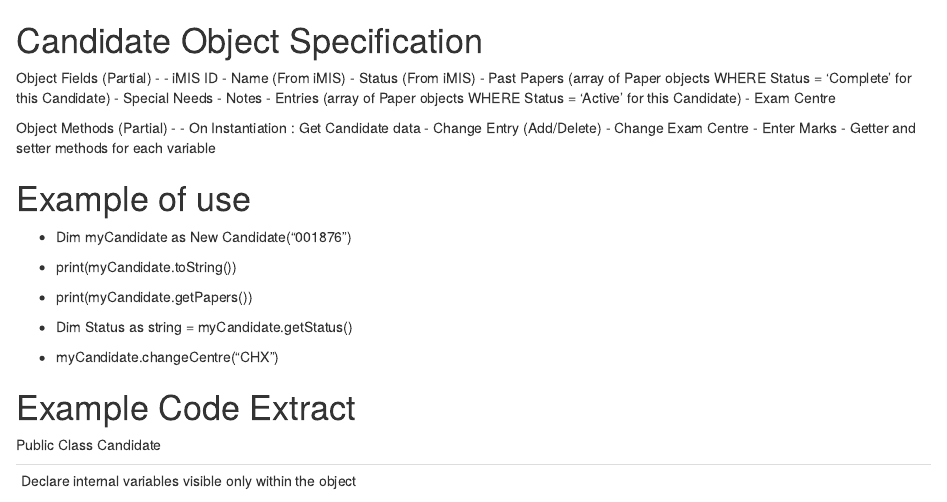
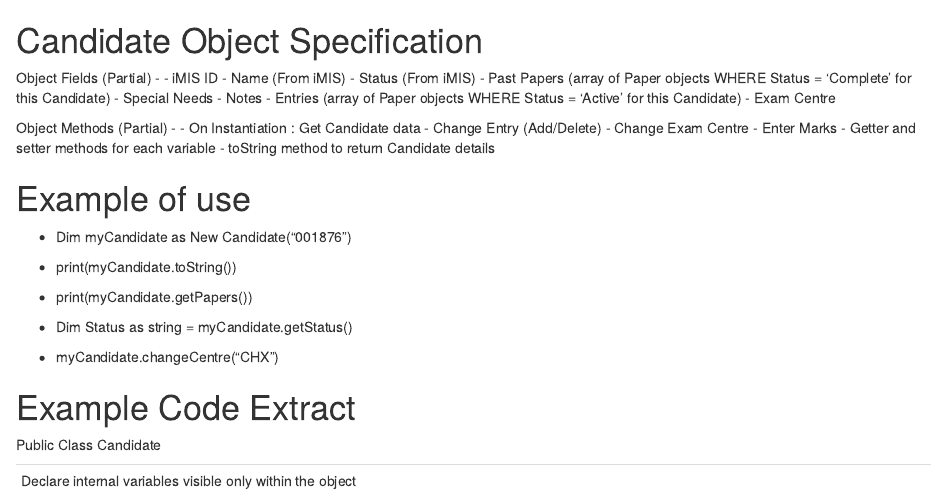
Before and after one commit to suzannefox/ExamsSystem, an R Markdown document (Object_Candidate.rmd): the page in a window 1100 px wide, from its top. Rendered offline with R 4.5, knitr and Pandoc, with nearby package versions.

Commit message:
Update Object_Candidate.rmd

```diff
--- a/Object_Candidate.rmd
+++ b/Object_Candidate.rmd
@@ -16,6 +16,7 @@ Object Fields (Partial) -
   - Change Exam Centre
   - Enter Marks
   - Getter and setter methods for each variable
+  - toString method to return Candidate details
 
 # Example of use
 
```
